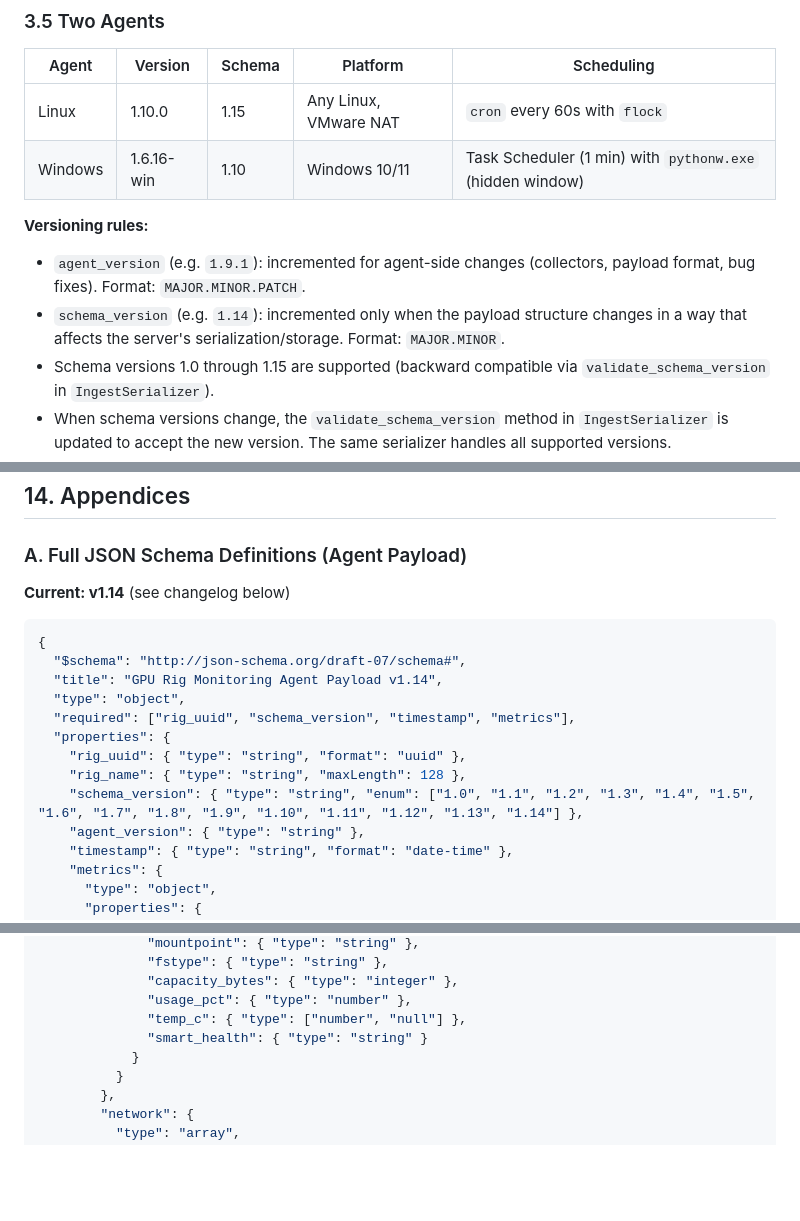
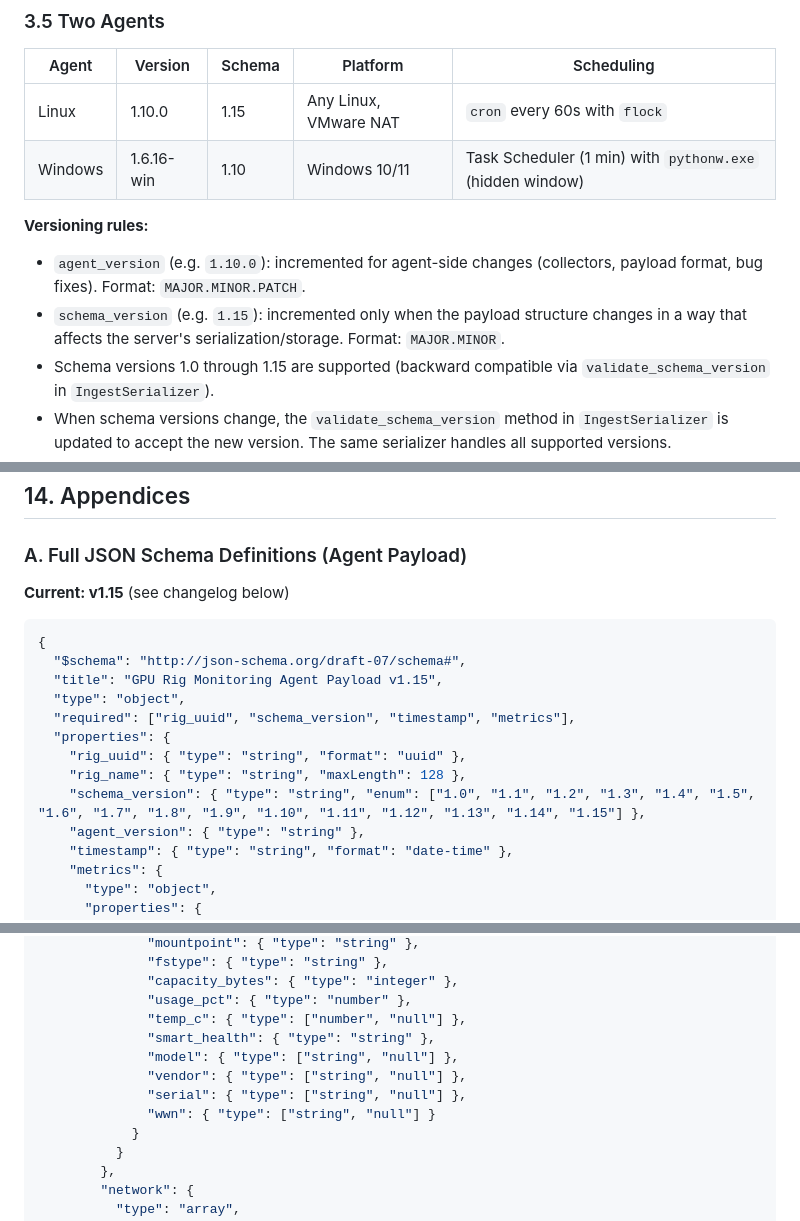
Before and after one commit to dawmro/GPU-Rig-Monitoring-Platform, a Markdown page: docs/GPU_Rig_Monitoring_Architecture.md, 3 parts joined by grey strips. Drawn GitHub-style; blank space fills up the shorter version.

Commit message:
docs(arch): sync appendix + versioning section to schema 1.15 / agent 1.10.0
- Appendix A: 'Current: v1.14' -> v1.15, JSON-schema title + enum now
  include 1.15, storage[] items gain model/vendor/serial/wwn
- Versioning rules examples: agent 1.10.0 / schema 1.15
- D.5 'current' line: 1.9.1/1.14 -> 1.10.0/1.15
(changelog history entries intentionally keep their historical versions)

````diff
--- a/docs/GPU_Rig_Monitoring_Architecture.md
+++ b/docs/GPU_Rig_Monitoring_Architecture.md
@@ -433,8 +433,8 @@ debug_mode: false         # Verbose logging
 | Windows | 1.6.16-win | 1.10 | Windows 10/11 | Task Scheduler (1 min) with `pythonw.exe` (hidden window) |
 
 **Versioning rules:**
-- `agent_version` (e.g. `1.9.1`): incremented for agent-side changes (collectors, payload format, bug fixes). Format: `MAJOR.MINOR.PATCH`.
-- `schema_version` (e.g. `1.14`): incremented only when the payload structure changes in a way that affects the server's serialization/storage. Format: `MAJOR.MINOR`.
+- `agent_version` (e.g. `1.10.0`): incremented for agent-side changes (collectors, payload format, bug fixes). Format: `MAJOR.MINOR.PATCH`.
+- `schema_version` (e.g. `1.15`): incremented only when the payload structure changes in a way that affects the server's serialization/storage. Format: `MAJOR.MINOR`.
 - Schema versions 1.0 through 1.15 are supported (backward compatible via `validate_schema_version` in `IngestSerializer`).
 - When schema versions change, the `validate_schema_version` method in `IngestSerializer` is updated to accept the new version. The same serializer handles all supported versions.
 - See §11.5 for the contract testing strategy.
@@ -1675,18 +1675,18 @@ sudo -u postgres psql gpu_monitor
 
 ### A. Full JSON Schema Definitions (Agent Payload)
 
-**Current: v1.14** (see changelog below)
+**Current: v1.15** (see changelog below)
 
 ```json
 {
   "$schema": "http://json-schema.org/draft-07/schema#",
-  "title": "GPU Rig Monitoring Agent Payload v1.14",
+  "title": "GPU Rig Monitoring Agent Payload v1.15",
   "type": "object",
   "required": ["rig_uuid", "schema_version", "timestamp", "metrics"],
   "properties": {
     "rig_uuid": { "type": "string", "format": "uuid" },
     "rig_name": { "type": "string", "maxLength": 128 },
-    "schema_version": { "type": "string", "enum": ["1.0", "1.1", "1.2", "1.3", "1.4", "1.5", "1.6", "1.7", "1.8", "1.9", "1.10", "1.11", "1.12", "1.13", "1.14"] },
+    "schema_version": { "type": "string", "enum": ["1.0", "1.1", "1.2", "1.3", "1.4", "1.5", "1.6", "1.7", "1.8", "1.9", "1.10", "1.11", "1.12", "1.13", "1.14", "1.15"] },
     "agent_version": { "type": "string" },
     "timestamp": { "type": "string", "format": "date-time" },
     "metrics": {
@@ -1733,7 +1733,11 @@ sudo -u postgres psql gpu_monitor
               "capacity_bytes": { "type": "integer" },
               "usage_pct": { "type": "number" },
               "temp_c": { "type": ["number", "null"] },
-              "smart_health": { "type": "string" }
+              "smart_health": { "type": "string" },
+              "model": { "type": ["string", "null"] },
+              "vendor": { "type": ["string", "null"] },
+              "serial": { "type": ["string", "null"] },
+              "wwn": { "type": ["string", "null"] }
             }
           }
         },
````
Also changed, not shown: other parts of docs/GPU_Rig_Monitoring_Architecture.md (+1 -1 lines).
